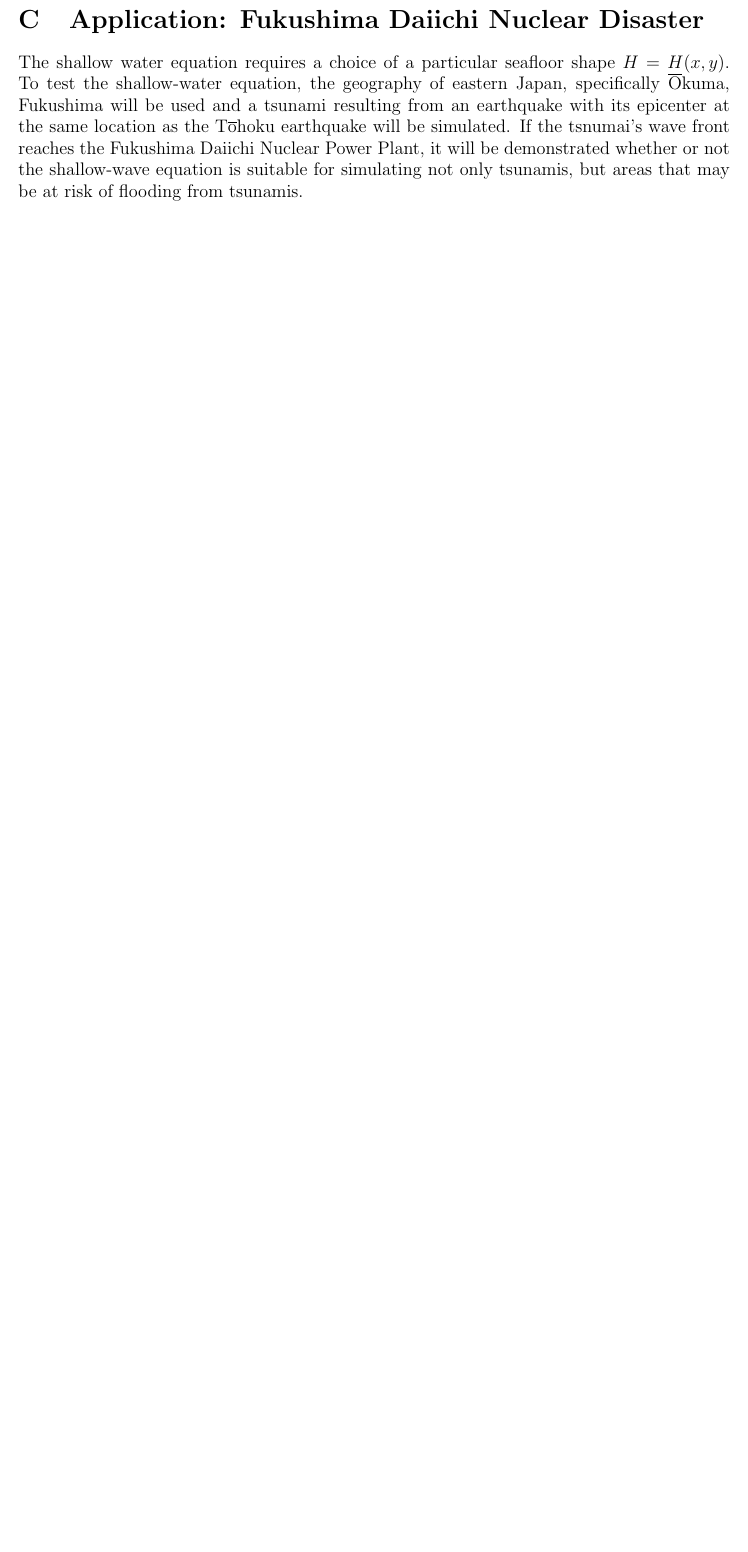
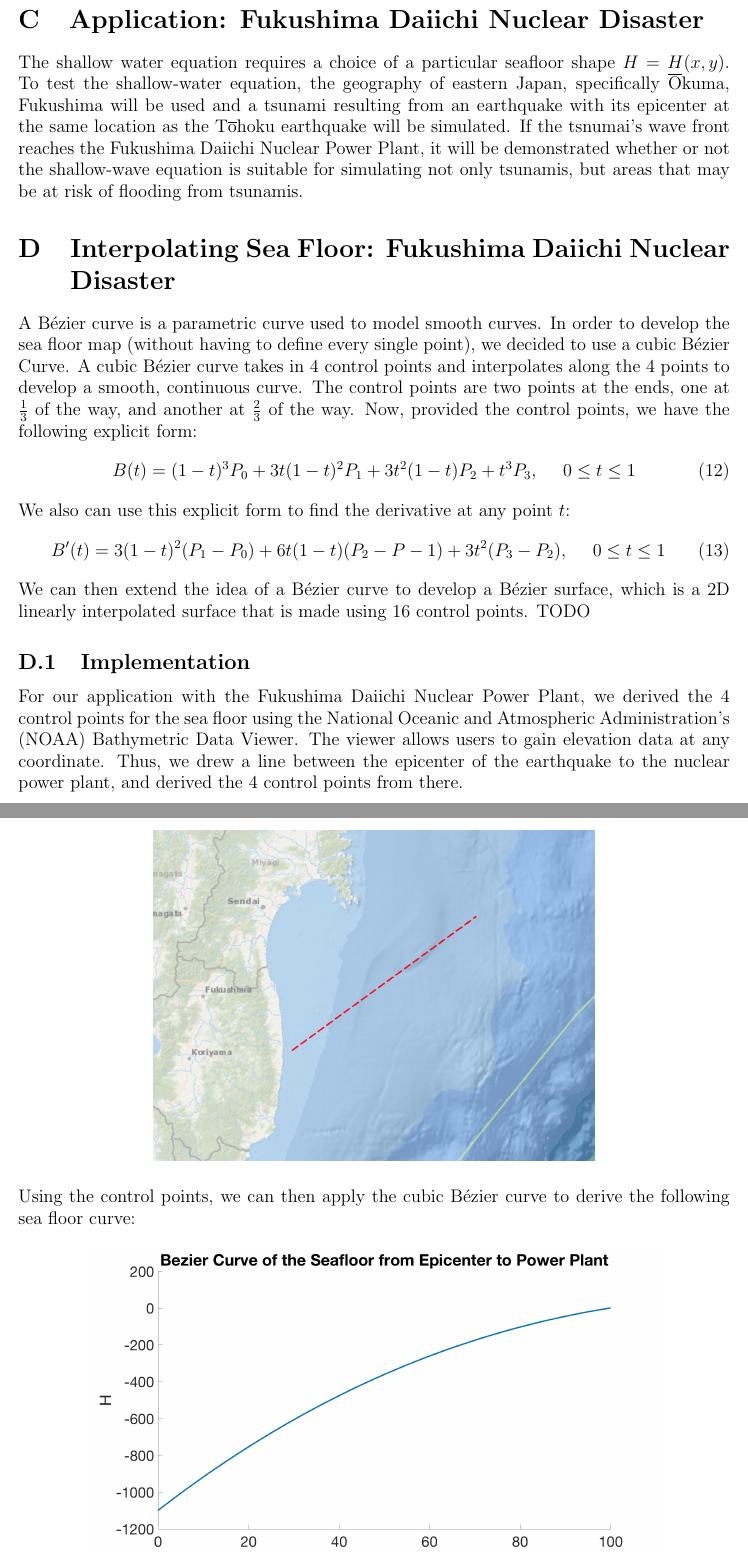
Before and after one commit to krampcg/484FinalProj, a LaTeX document (report/main.tex, which reads report/sec/bezier.tex): part of page 8 of 9 before the commit and two parts of pages 8 and 9 of 11 after it, the two joined at a grey line, cut so that both start at the same text, the shorter picture padded with empty space. Compiled offline with pdfLaTeX.

Commit message:
Conflict resolved and added bezier

```diff
--- a/report/main.tex
+++ b/report/main.tex
@@ -68,6 +68,10 @@
 \section{Application: Fukushima Daiichi Nuclear Disaster}
 \subfile{sec/app}
 
+% BEZIER
+\section{Interpolating Sea Floor: Fukushima Daiichi Nuclear Disaster}
+\subfile{sec/bezier}
+
 \appendix
 \section{Derivation of The Shallow Water Equations}\label{a:deriv}
 \colorbox{red}{Later.}
--- /dev/null
+++ b/report/sec/bezier.tex
@@ -0,0 +1,20 @@
+\documentclass[../main.tex]{subfiles}
+
+\begin{document}
+A B\'ezier curve is a parametric curve used to model smooth curves.  In order to develop the sea floor map (without having to define every single point), we decided to use a cubic B\'ezier Curve.  A cubic B\'ezier curve takes in 4 control points and interpolates along the 4 points to develop a smooth, continuous curve.  The control points are two points at the ends, one at $\frac{1}{3}$ of the way, and another at $\frac{2}{3}$ of the way.  Now, provided the control points, we have the following explicit form:
+\begin{equation}
+B(t) = (1-t)^3P_0 + 3t(1-t)^2P_1 + 3t^2(1-t)P_2+t^3P_3, \ \ \ \ 0\leq t \leq 1
+\end{equation}
+We also can use this explicit form to find the derivative at any point $t$:
+\begin{equation}
+B'(t) = 3(1-t)^2(P_1-P_0) + 6t(1-t)(P_2-P-1) + 3t^2(P_3-P_2), \ \ \ \ 0\leq t \leq 1
+\end{equation}
+We can then extend the idea of a B\'ezier curve to develop a B\'ezier surface, which is a 2D linearly interpolated surface that is made using 16 control points. TODO
+
+\subsection{Implementation}
+For our application with the Fukushima Daiichi Nuclear Power Plant, we derived the 4 control points for the sea floor using the National Oceanic and Atmospheric Administration's (NOAA) Bathymetric Data Viewer.  The viewer allows users to gain elevation data at any coordinate.  Thus, we drew a line between the epicenter of the earthquake to the nuclear power plant, and derived the 4 control points from there.
+\begin{figure}[H]
+\centering
+\includegraphics[scale=0.5]{1D.png}
+\end{figure}
+\noindent Using the control points, we can then apply the cubic B\'ezier curve to derive the following sea floor curve:
@@ -0,0 +24 @@
+\end{figure}
@@ -0,0 +29 @@
+\noindent Using the control points, we can then apply the cubic B\'ezier curve to derive the following sea floor curve:
```
Also changed, not shown: code/interp/main.m (+7 -5 lines), README.md, report/img/1D.png (added), report/img/1DLine.jpg (added), report/img/2D.png (added), report/img/2DSurf.jpg (added), report/main.pdf, report/sec/bezier.tex (13 more changed lines), 5 other files.
